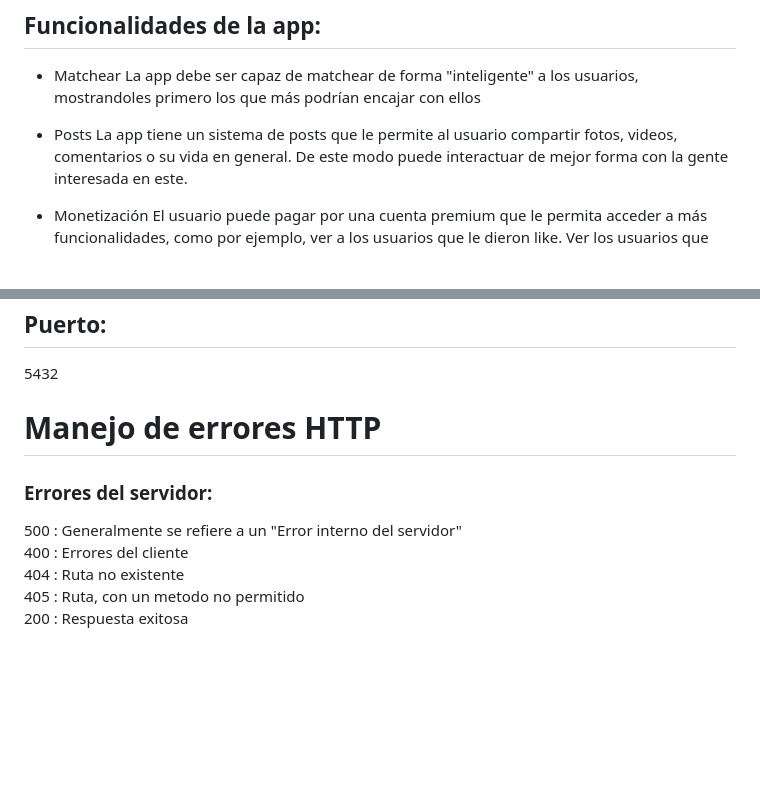
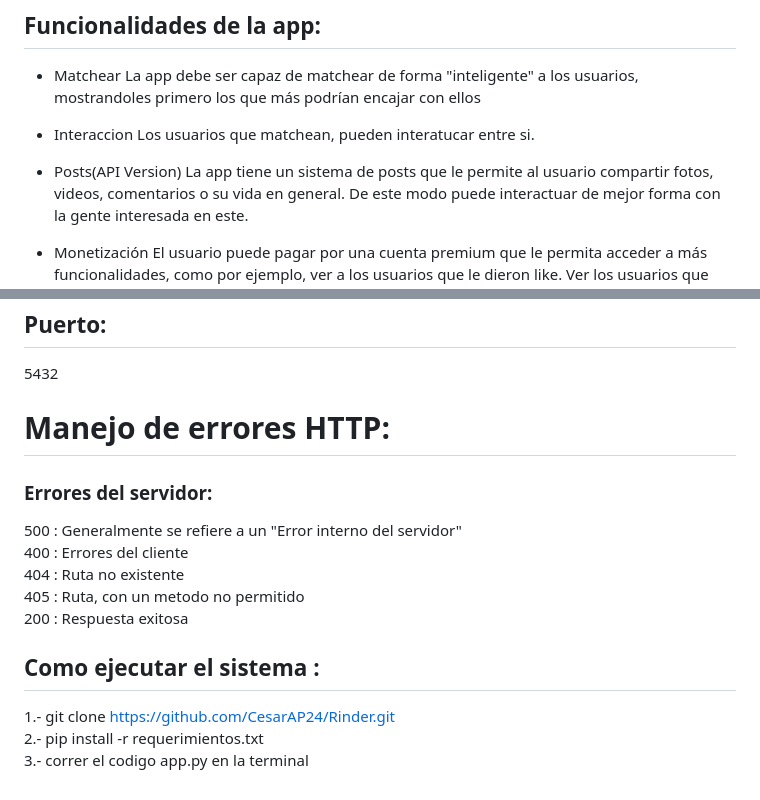
Before and after one commit to CesarAP24/Rinder, a Markdown page: README.md, 2 parts joined by grey strips. GitHub-like rendering; blank space fills up the shorter version.

Commit message:
README FIIINAL

```diff
--- a/README.md
+++ b/README.md
@@ -51,7 +51,10 @@ AdvanceBE -> Cesar y Gianpier<br>
 - Matchear
 	La app debe ser capaz de matchear de forma "inteligente" a los usuarios, mostrandoles primero los que más podrían encajar con ellos
 
-- Posts
+- Interaccion
+	Los usuarios que matchean, pueden interatucar entre si.
+
+- Posts(API Version)
 	La app tiene un sistema de posts que le permite al usuario compartir fotos, videos, comentarios o su vida en general. De este modo puede interactuar de mejor forma con la gente interesada en este.
 
 - Monetización
@@ -73,7 +76,7 @@ localhost
 ## Puerto:
 5432
 
-# Manejo de errores HTTP
+# Manejo de errores HTTP:
 
 ### Errores del servidor:
 
@@ -82,3 +85,10 @@ localhost
 404 : Ruta no existente <br>
 405 : Ruta, con un metodo no permitido <br>
 200 : Respuesta exitosa <br>
+
+
+## Como ejecutar el sistema :
+
+1.- git clone https://github.com/CesarAP24/Rinder.git <br>
+2.- pip install -r requerimientos.txt <br>
+3.- correr el codigo app.py en la terminal <br>
```
